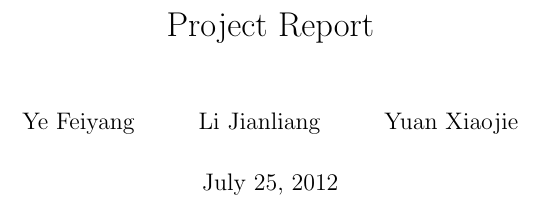
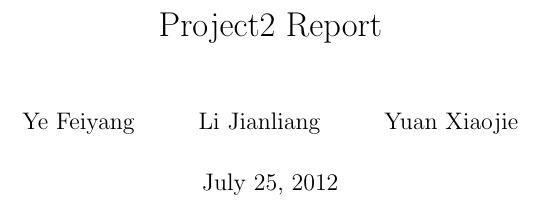
Before and after one commit to cook-/Ve489, a LaTeX document (Project/report/report.tex): part of page 1 of 2, cut so that both start at the same text. Compiled offline with pdfLaTeX.

Commit message:
/ ‘Project/report/report.tex’

```diff
--- a/Project/report/report.tex
+++ b/Project/report/report.tex
@@ -4,7 +4,7 @@
 \everymath{\displaystyle}
 \begin{document}
 
-\title{Project Report}
+\title{Project2 Report}
 \author{Ye Feiyang \and Li Jianliang \and Yuan Xiaojie}
 \date{July 25, 2012}
 \maketitle
```
